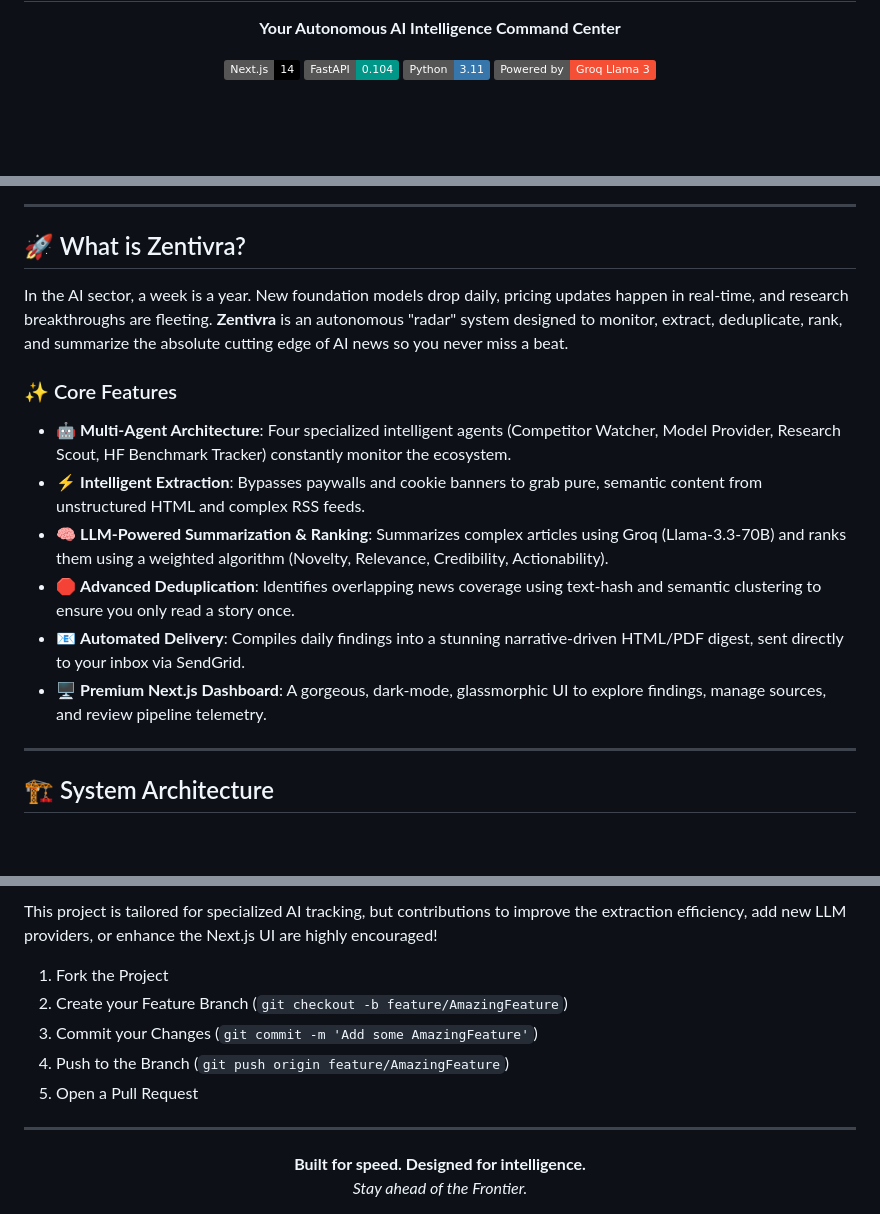
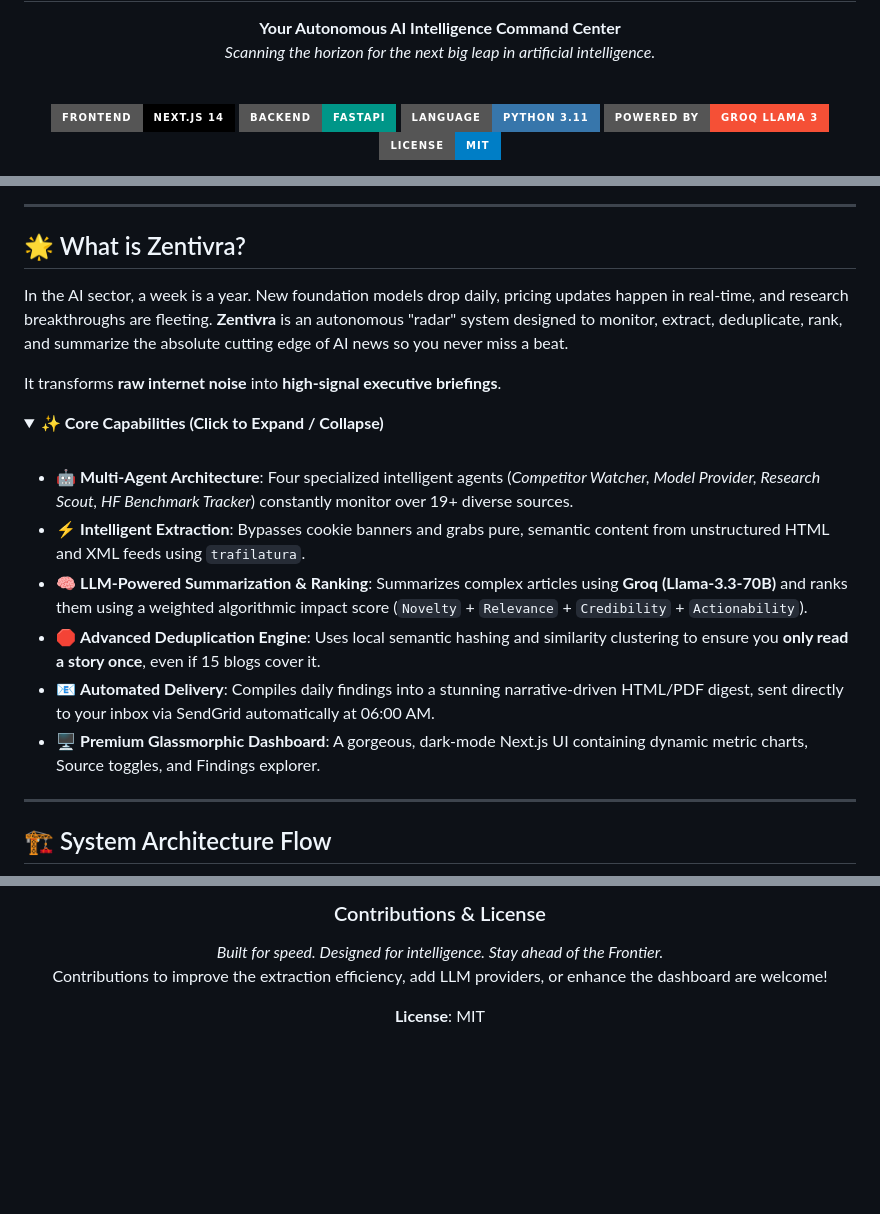
Before and after one commit to bhuvan0808/zentivra, a Markdown page: README.md, 3 parts joined by grey strips. GitHub-like rendering; badges without logos; blank space fills up the shorter version.

```diff
--- a/README.md
+++ b/README.md
@@ -4,9 +8,15 @@
 
 **Your Autonomous AI Intelligence Command Center**
+*Scanning the horizon for the next big leap in artificial intelligence.*
 
-![Next.js](https://img.shields.io/badge/Next.js-14-black)
-![FastAPI](https://img.shields.io/badge/FastAPI-0.104-009688)
-![Python](https://img.shields.io/badge/Python-3.11-3776AB)
-![Powered by Groq](https://img.shields.io/badge/Powered_by-Groq_Llama_3-F55036)
+<br/>
+
+[![Next.js](https://img.shields.io/badge/Frontend-Next.js_14-black?style=for-the-badge&logo=next.js)](https://nextjs.org/)
+[![FastAPI](https://img.shields.io/badge/Backend-FastAPI-009688?style=for-the-badge&logo=fastapi)](https://fastapi.tiangolo.com/)
+[![Python](https://img.shields.io/badge/Language-Python_3.11-3776AB?style=for-the-badge&logo=python)](https://www.python.org/)
+[![Groq](https://img.shields.io/badge/Powered_by-Groq_Llama_3-F55036?style=for-the-badge&logo=meta)](https://groq.com/)
+[![License](https://img.shields.io/badge/License-MIT-blue?style=for-the-badge)](LICENSE)
+
+<br/>
 
 <p align="center">
@@ -17,20 +27,26 @@
 
 ---
 
-## 🚀 What is Zentivra?
+## 🌟 What is Zentivra?
 
 In the AI sector, a week is a year. New foundation models drop daily, pricing updates happen in real-time, and research breakthroughs are fleeting. **Zentivra** is an autonomous "radar" system designed to monitor, extract, deduplicate, rank, and summarize the absolute cutting edge of AI news so you never miss a beat.
 
-### ✨ Core Features
+It transforms **raw internet noise** into **high-signal executive briefings**.
 
-*   🤖 **Multi-Agent Architecture**: Four specialized intelligent agents (Competitor Watcher, Model Provider, Research Scout, HF Benchmark Tracker) constantly monitor the ecosystem.
-*   ⚡ **Intelligent Extraction**: Bypasses paywalls and cookie banners to grab pure, semantic content from unstructured HTML and complex RSS feeds.
-*   🧠 **LLM-Powered Summarization & Ranking**: Summarizes complex articles using Groq (Llama-3.3-70B) and ranks them using a weighted algorithm (Novelty, Relevance, Credibility, Actionability).
-*   🛑 **Advanced Deduplication**: Identifies overlapping news coverage using text-hash and semantic clustering to ensure you only read a story once.
-*   📧 **Automated Delivery**: Compiles daily findings into a stunning narrative-driven HTML/PDF digest, sent directly to your inbox via SendGrid.
-*   🖥️ **Premium Next.js Dashboard**: A gorgeous, dark-mode, glassmorphic UI to explore findings, manage sources, and review pipeline telemetry.
+<details open>
+<summary><b>✨ Core Capabilities (Click to Expand / Collapse)</b></summary>
+<br/>
+
+*   🤖 **Multi-Agent Architecture**: Four specialized intelligent agents (*Competitor Watcher, Model Provider, Research Scout, HF Benchmark Tracker*) constantly monitor over 19+ diverse sources.
+*   ⚡ **Intelligent Extraction**: Bypasses cookie banners and grabs pure, semantic content from unstructured HTML and XML feeds using `trafilatura`.
+*   🧠 **LLM-Powered Summarization & Ranking**: Summarizes complex articles using **Groq (Llama-3.3-70B)** and ranks them using a weighted algorithmic impact score (`Novelty` + `Relevance` + `Credibility` + `Actionability`).
+*   🛑 **Advanced Deduplication Engine**: Uses local semantic hashing and similarity clustering to ensure you **only read a story once**, even if 15 blogs cover it.
+*   📧 **Automated Delivery**: Compiles daily findings into a stunning narrative-driven HTML/PDF digest, sent directly to your inbox via SendGrid automatically at 06:00 AM.
+*   🖥️ **Premium Glassmorphic Dashboard**: A gorgeous, dark-mode Next.js UI containing dynamic metric charts, Source toggles, and Findings explorer.
+
+</details>
 
 ---
 
-## 🏗️ System Architecture
+## 🏗️ System Architecture Flow
 
@@ -136,15 +205,7 @@ zentivra/
 
-This project is tailored for specialized AI tracking, but contributions to improve the extraction efficiency, add new LLM providers, or enhance the Next.js UI are highly encouraged!
+  ### Contributions & License
+  *Built for speed. Designed for intelligence. Stay ahead of the Frontier.*
+  Contributions to improve the extraction efficiency, add LLM providers, or enhance the dashboard are welcome!
 
-1. Fork the Project
-2. Create your Feature Branch (`git checkout -b feature/AmazingFeature`)
-3. Commit your Changes (`git commit -m 'Add some AmazingFeature'`)
-4. Push to the Branch (`git push origin feature/AmazingFeature`)
-5. Open a Pull Request
-
----
-
-<div align="center">
-  <b>Built for speed. Designed for intelligence.</b><br>
-  <i>Stay ahead of the Frontier.</i>
+  **License**: MIT
 </div>
```
Also changed, not shown: other parts of README.md (+109 -52 lines).
